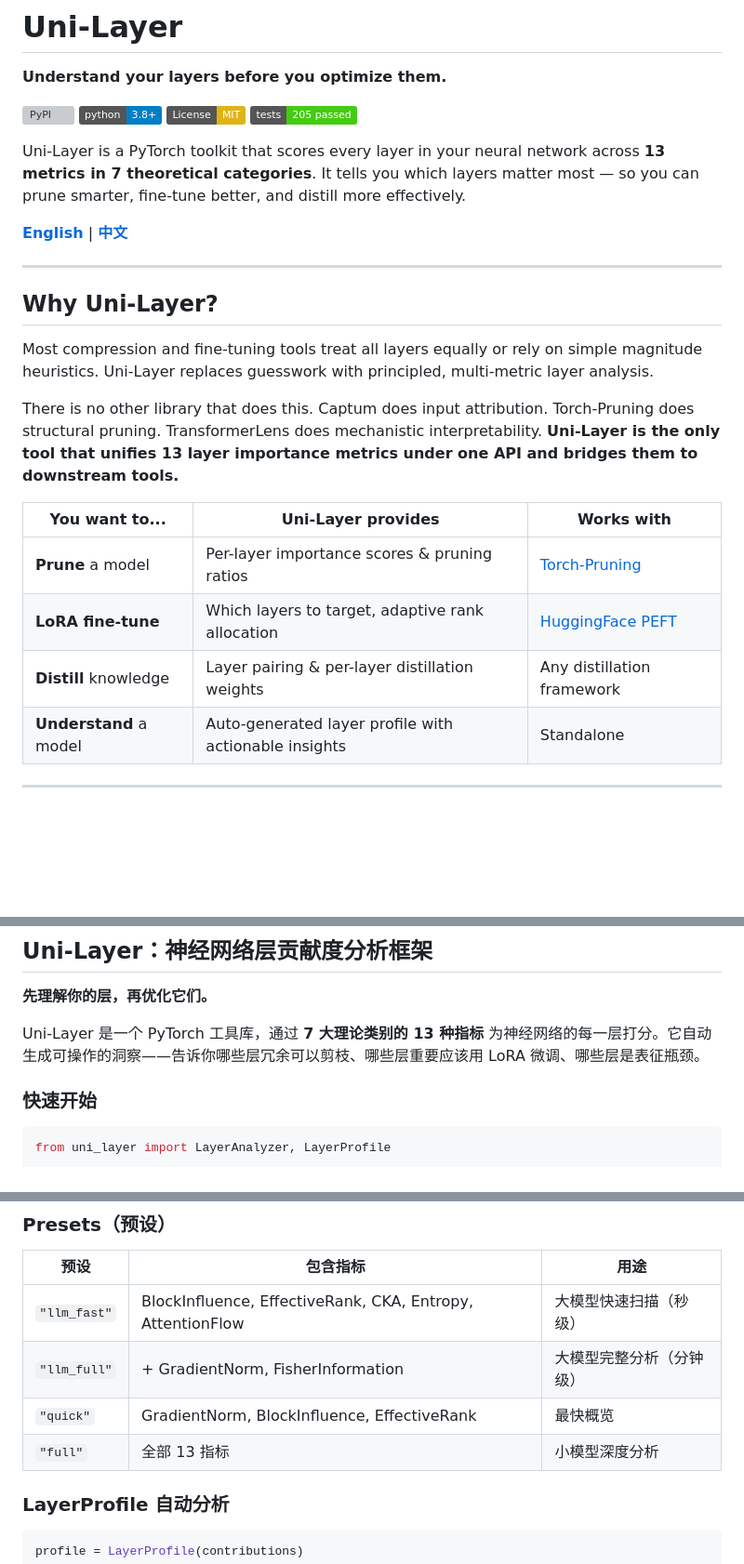
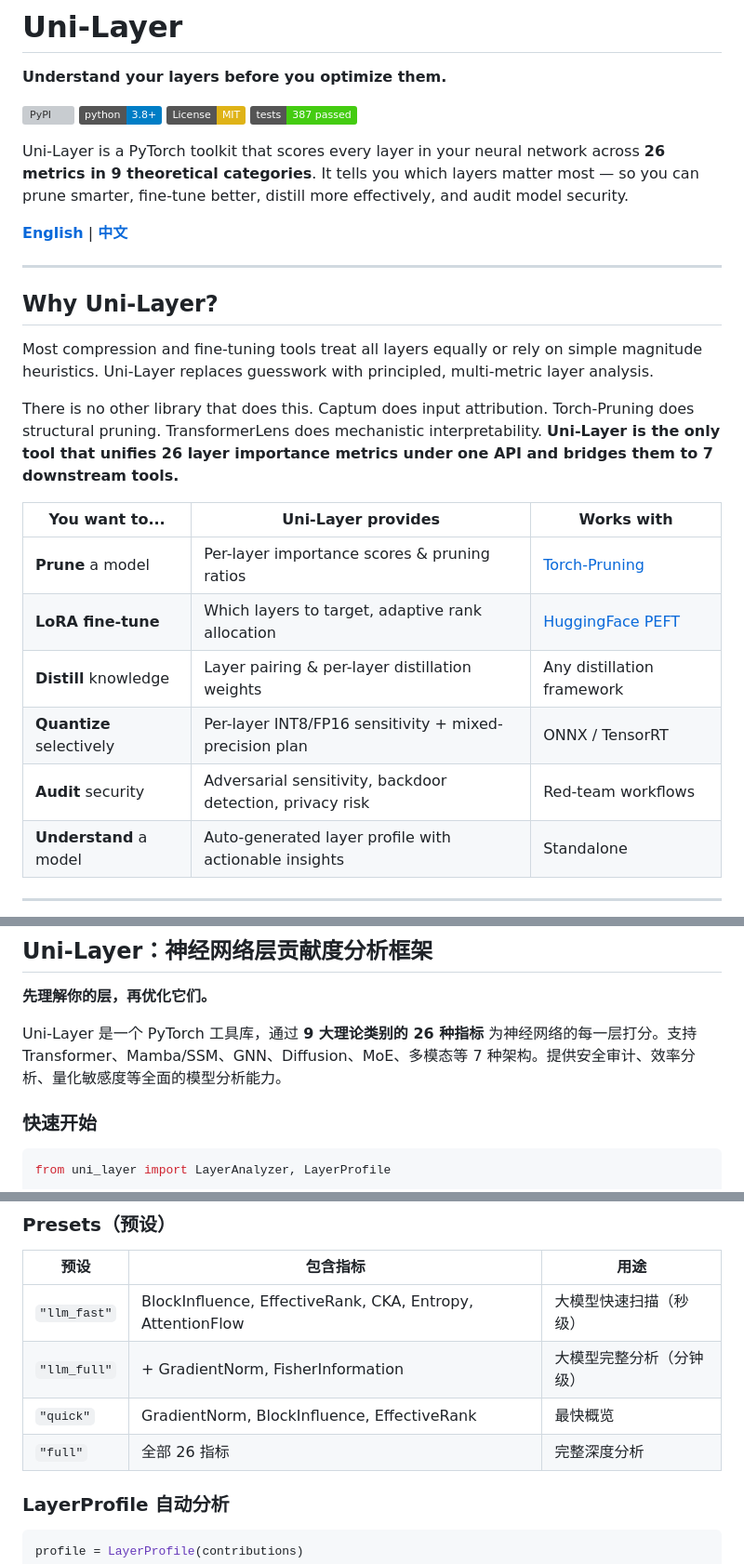
Before and after one commit to GeoffreyWang1117/Uni-Layer, a Markdown page: README.md, 3 parts joined by grey strips. Shown at 93% size. Drawn GitHub-style; badges without logos; blank space fills up the shorter version; grey boxes are pictures that could not be loaded.

```diff
--- a/README.md
+++ b/README.md
@@ -5,9 +5,9 @@
 [![PyPI](https://img.shields.io/pypi/v/uni-layer.svg)](https://pypi.org/project/uni-layer/)
 [![Python 3.8+](https://img.shields.io/badge/python-3.8+-blue.svg)](https://www.python.org/downloads/)
 [![License: MIT](https://img.shields.io/badge/License-MIT-yellow.svg)](https://opensource.org/licenses/MIT)
-[![Tests](https://img.shields.io/badge/tests-205%20passed-brightgreen.svg)]()
+[![Tests](https://img.shields.io/badge/tests-387%20passed-brightgreen.svg)]()
 
-Uni-Layer is a PyTorch toolkit that scores every layer in your neural network across **13 metrics in 7 theoretical categories**. It tells you which layers matter most — so you can prune smarter, fine-tune better, and distill more effectively.
+Uni-Layer is a PyTorch toolkit that scores every layer in your neural network across **26 metrics in 9 theoretical categories**. It tells you which layers matter most — so you can prune smarter, fine-tune better, distill more effectively, and audit model security.
 
 **[English](#quick-start)** | **[中文](#中文说明)**
 
@@ -17,13 +17,15 @@ Uni-Layer is a PyTorch toolkit that scores every layer in your neural network ac
 
 Most compression and fine-tuning tools treat all layers equally or rely on simple magnitude heuristics. Uni-Layer replaces guesswork with principled, multi-metric layer analysis.
 
-There is no other library that does this. Captum does input attribution. Torch-Pruning does structural pruning. TransformerLens does mechanistic interpretability. **Uni-Layer is the only tool that unifies 13 layer importance metrics under one API and bridges them to downstream tools.**
+There is no other library that does this. Captum does input attribution. Torch-Pruning does structural pruning. TransformerLens does mechanistic interpretability. **Uni-Layer is the only tool that unifies 26 layer importance metrics under one API and bridges them to 7 downstream tools.**
 
 | You want to... | Uni-Layer provides | Works with |
 |---|---|---|
 | **Prune** a model | Per-layer importance scores & pruning ratios | [Torch-Pruning](https://github.com/VainF/Torch-Pruning) |
 | **LoRA fine-tune** | Which layers to target, adaptive rank allocation | [HuggingFace PEFT](https://github.com/huggingface/peft) |
 | **Distill** knowledge | Layer pairing & per-layer distillation weights | Any distillation framework |
+| **Quantize** selectively | Per-layer INT8/FP16 sensitivity + mixed-precision plan | ONNX / TensorRT |
+| **Audit** security | Adversarial sensitivity, backdoor detection, privacy risk | Red-team workflows |
 | **Understand** a model | Auto-generated layer profile with actionable insights | Standalone |
 
 ---
@@ -341,7 +360,7 @@ MIT License. See [LICENSE](LICENSE).
 
 **先理解你的层，再优化它们。**
 
-Uni-Layer 是一个 PyTorch 工具库，通过 **7 大理论类别的 13 种指标** 为神经网络的每一层打分。它自动生成可操作的洞察——告诉你哪些层冗余可以剪枝、哪些层重要应该用 LoRA 微调、哪些层是表征瓶颈。
+Uni-Layer 是一个 PyTorch 工具库，通过 **9 大理论类别的 26 种指标** 为神经网络的每一层打分。支持 Transformer、Mamba/SSM、GNN、Diffusion、MoE、多模态等 7 种架构。提供安全审计、效率分析、量化敏感度等全面的模型分析能力。
 
 ### 快速开始
 
@@ -368,7 +387,7 @@ print(profile.lora_suggestion(8))       # LoRA 建议
 | `"llm_fast"` | BlockInfluence, EffectiveRank, CKA, Entropy, AttentionFlow | 大模型快速扫描（秒级） |
 | `"llm_full"` | + GradientNorm, FisherInformation | 大模型完整分析（分钟级） |
 | `"quick"` | GradientNorm, BlockInfluence, EffectiveRank | 最快概览 |
-| `"full"` | 全部 13 指标 | 小模型深度分析 |
+| `"full"` | 全部 26 指标 | 完整深度分析 |
 
 ### LayerProfile 自动分析
 
```
Also changed, not shown: other parts of README.md (+62 -45 lines), README_CN.md (+2 -2 lines).
